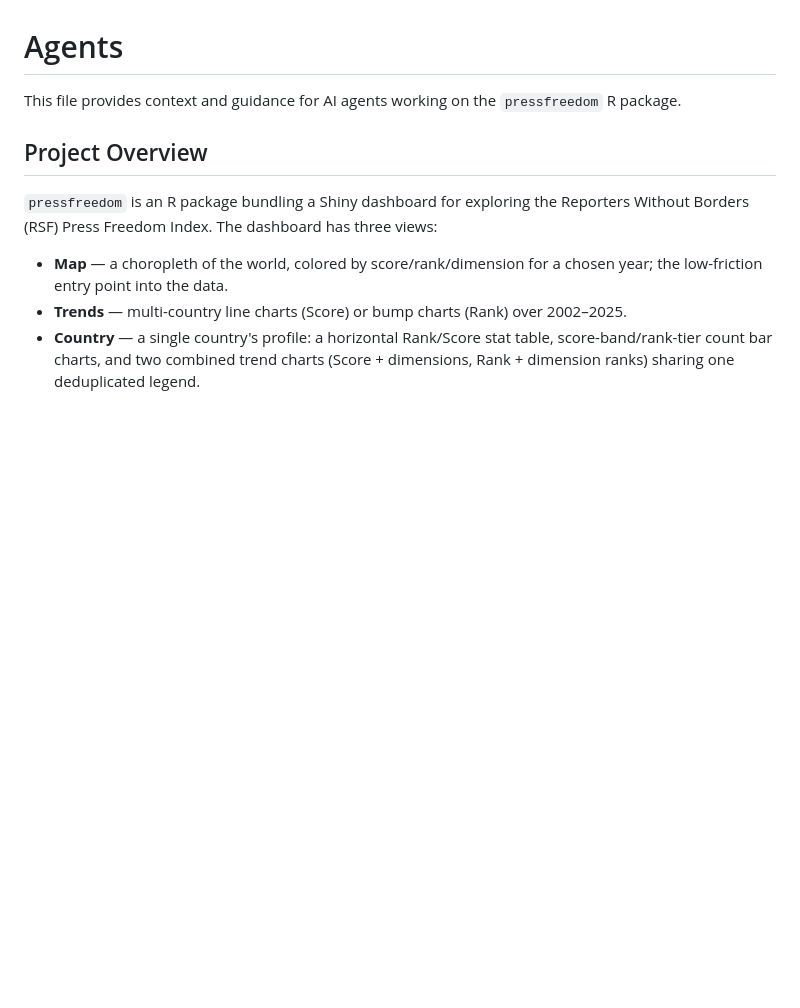
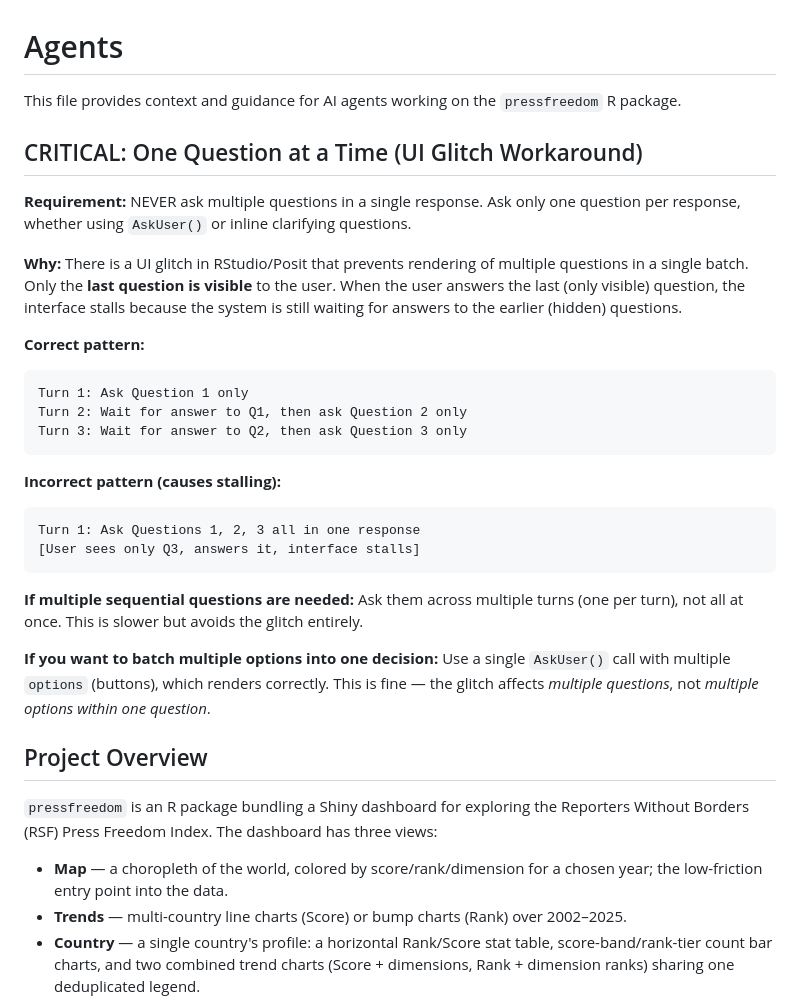
Before and after one commit to petzi53/pressfreedom, a Markdown page: AGENTS.md, the part around one of its changes. Drawn GitHub-style; blank space fills up the shorter version.

Commit message:
Document rwb_standardized data anomalies and multi-question UI workaround
- Record four systemic observations in rwb_standardized (score scale
  inflation in 2008, 2012 anomalies, score_evolution/score_n_1 NA
  patterns) discovered during unrelated investigation, with a pointer
  to the detailed diagnostic doc for pressfreedom.data/rwb-book
  follow-up.
- Document a required workaround for an RStudio/Posit UI glitch: ask
  only one question per assistant turn (multiple AskUser()/clarifying
  questions in one batch render with only the last one visible,
  causing the session to stall).

````diff
--- a/AGENTS.md
+++ b/AGENTS.md
@@ -1,6 +1,29 @@
 # Agents
 
 This file provides context and guidance for AI agents working on the `pressfreedom` R package.
+
+## CRITICAL: One Question at a Time (UI Glitch Workaround)
+
+**Requirement:** NEVER ask multiple questions in a single response. Ask only one question per response, whether using `AskUser()` or inline clarifying questions.
+
+**Why:** There is a UI glitch in RStudio/Posit that prevents rendering of multiple questions in a single batch. Only the **last question is visible** to the user. When the user answers the last (only visible) question, the interface stalls because the system is still waiting for answers to the earlier (hidden) questions.
+
+**Correct pattern:**
+```
+Turn 1: Ask Question 1 only
+Turn 2: Wait for answer to Q1, then ask Question 2 only
+Turn 3: Wait for answer to Q2, then ask Question 3 only
+```
+
+**Incorrect pattern (causes stalling):**
+```
+Turn 1: Ask Questions 1, 2, 3 all in one response
+[User sees only Q3, answers it, interface stalls]
+```
+
+**If multiple sequential questions are needed:** Ask them across multiple turns (one per turn), not all at once. This is slower but avoids the glitch entirely.
+
+**If you want to batch multiple options into one decision:** Use a single `AskUser()` call with multiple `options` (buttons), which renders correctly. This is fine — the glitch affects *multiple questions*, not *multiple options within one question*.
 
 ## Project Overview
 
````
Also changed, not shown: other parts of AGENTS.md (+14 -0 lines).
